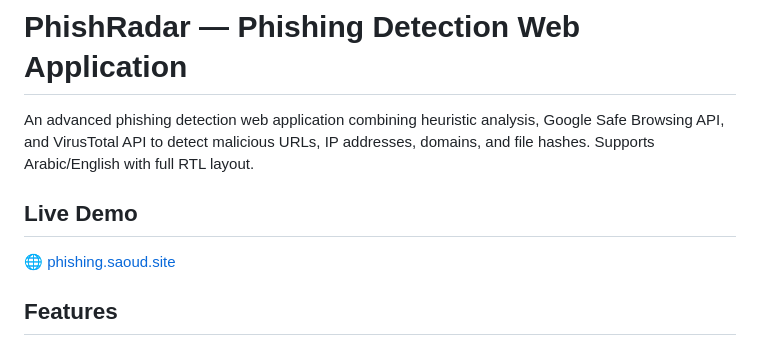
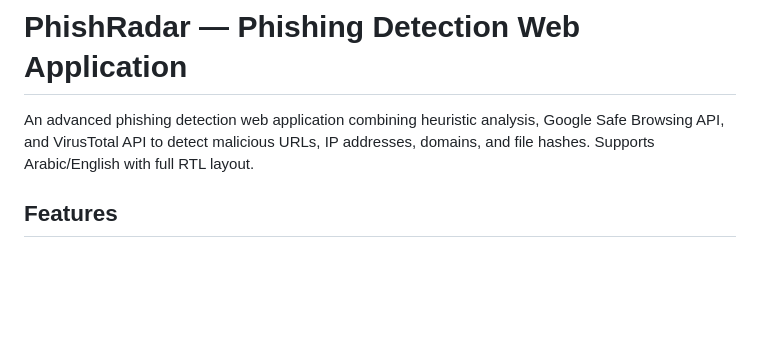
Before and after one commit to saoudm1007-design/Phishing-Detection-Web-Application, a Markdown page: README.md, the part around the change. GitHub-like rendering; blank space fills up the shorter version.

Commit message:
Remove live demo link

```diff
--- a/README.md
+++ b/README.md
@@ -1,10 +1,6 @@
 # PhishRadar — Phishing Detection Web Application
 
 An advanced phishing detection web application combining heuristic analysis, Google Safe Browsing API, and VirusTotal API to detect malicious URLs, IP addresses, domains, and file hashes. Supports Arabic/English with full RTL layout.
-
-## Live Demo
-
-🌐 [phishing.saoud.site](https://phishing.saoud.site)
 
 ## Features
 
```
